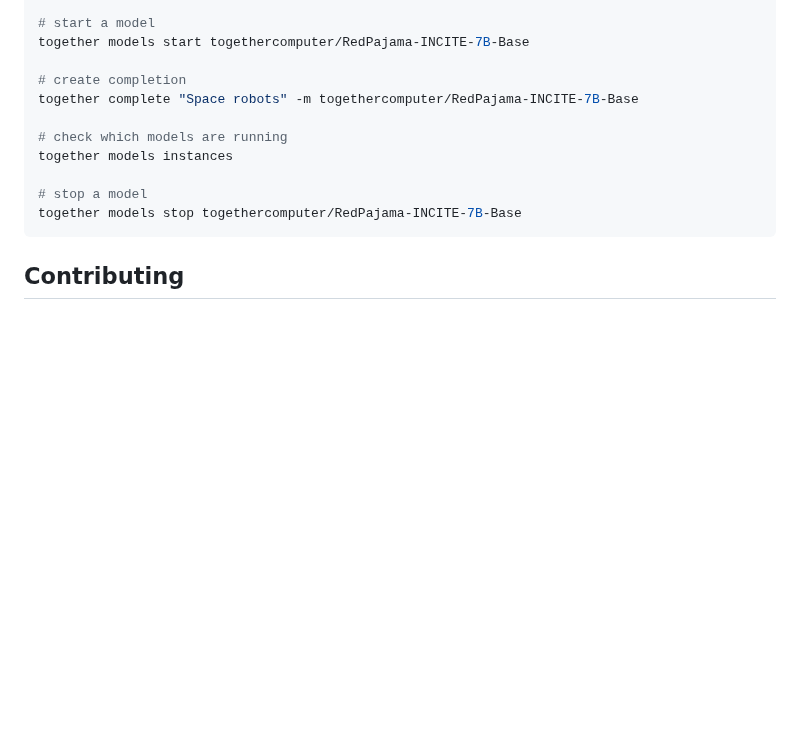
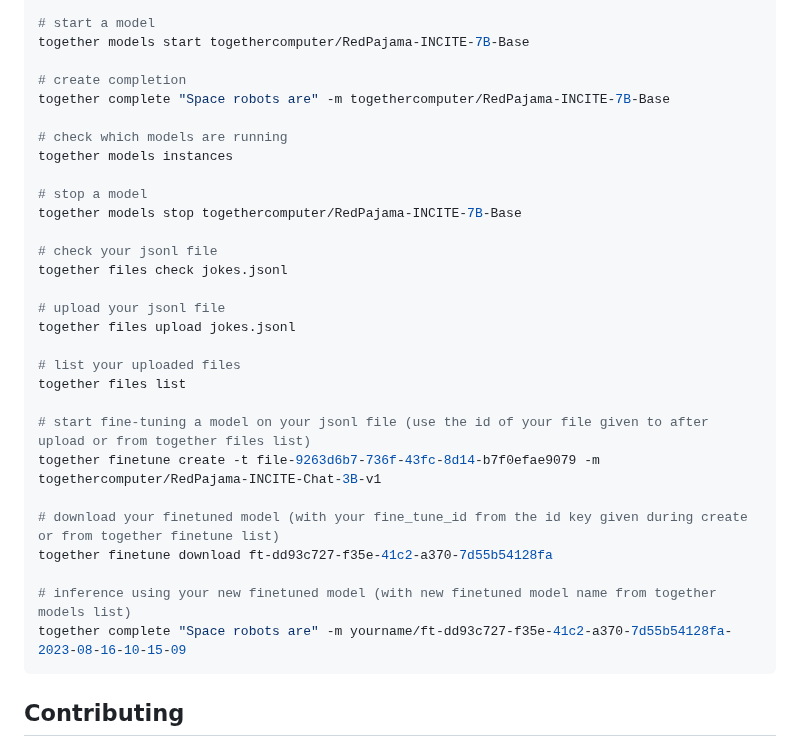
Before and after one commit to togethercomputer/together-python, a Markdown page: README.md, the part around the change. Rendered like a GitHub page; blank space fills up the shorter version.

Commit message:
commandline examples

````diff
--- a/README.md
+++ b/README.md
@@ -308,13 +308,31 @@ together models list
 together models start togethercomputer/RedPajama-INCITE-7B-Base
 
 # create completion
-together complete "Space robots" -m togethercomputer/RedPajama-INCITE-7B-Base
+together complete "Space robots are" -m togethercomputer/RedPajama-INCITE-7B-Base
 
 # check which models are running
 together models instances
 
 # stop a model
 together models stop togethercomputer/RedPajama-INCITE-7B-Base
+
+# check your jsonl file
+together files check jokes.jsonl
+
+# upload your jsonl file
+together files upload jokes.jsonl
+
+# list your uploaded files
+together files list
+
+# start fine-tuning a model on your jsonl file (use the id of your file given to after upload or from together files list)
+together finetune create -t file-9263d6b7-736f-43fc-8d14-b7f0efae9079 -m togethercomputer/RedPajama-INCITE-Chat-3B-v1
+
+# download your finetuned model (with your fine_tune_id from the id key given during create or from together finetune list)
+together finetune download ft-dd93c727-f35e-41c2-a370-7d55b54128fa
+
+# inference using your new finetuned model (with new finetuned model name from together models list)
+together complete "Space robots are" -m yourname/ft-dd93c727-f35e-41c2-a370-7d55b54128fa-2023-08-16-10-15-09
 ```
 
 ## Contributing
````
